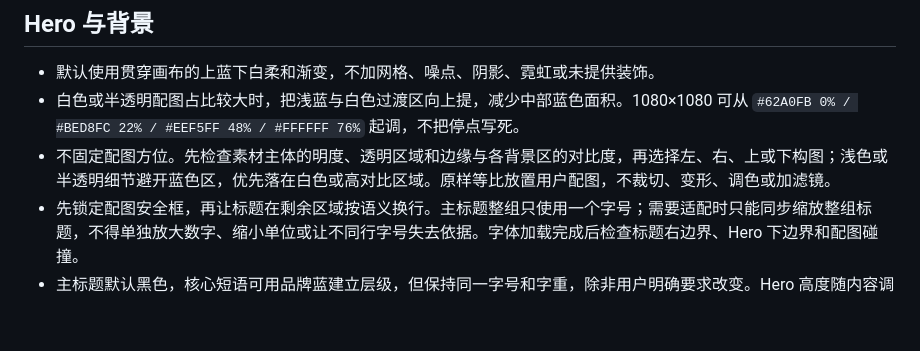
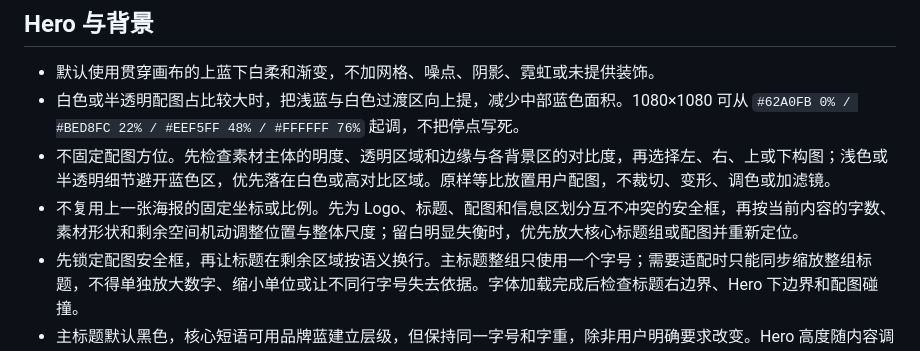
Before and after one commit to nikoyam303-alt/HTX-skill, a Markdown page: skills/htx-brand/SKILL.md, the part around the change. GitHub-like rendering; blank space fills up the shorter version.

Commit message:
Make poster composition content-adaptive

```diff
--- a/skills/htx-brand/SKILL.md
+++ b/skills/htx-brand/SKILL.md
@@ -26,6 +26,7 @@ description: 按 HTX 品牌规范制作或修订普通社媒方图与竖图、
 - 默认使用贯穿画布的上蓝下白柔和渐变，不加网格、噪点、阴影、霓虹或未提供装饰。
 - 白色或半透明配图占比较大时，把浅蓝与白色过渡区向上提，减少中部蓝色面积。1080×1080 可从 `#62A0FB 0% / #BED8FC 22% / #EEF5FF 48% / #FFFFFF 76%` 起调，不把停点写死。
 - 不固定配图方位。先检查素材主体的明度、透明区域和边缘与各背景区的对比度，再选择左、右、上或下构图；浅色或半透明细节避开蓝色区，优先落在白色或高对比区域。原样等比放置用户配图，不裁切、变形、调色或加滤镜。
+- 不复用上一张海报的固定坐标或比例。先为 Logo、标题、配图和信息区划分互不冲突的安全框，再按当前内容的字数、素材形状和剩余空间机动调整位置与整体尺度；留白明显失衡时，优先放大核心标题组或配图并重新定位。
 - 先锁定配图安全框，再让标题在剩余区域按语义换行。主标题整组只使用一个字号；需要适配时只能同步缩放整组标题，不得单独放大数字、缩小单位或让不同行字号失去依据。字体加载完成后检查标题右边界、Hero 下边界和配图碰撞。
 - 主标题默认黑色，核心短语可用品牌蓝建立层级，但保持同一字号和字重，除非用户明确要求改变。Hero 高度随内容调整，不制造大块空白或拥挤。
 
```
